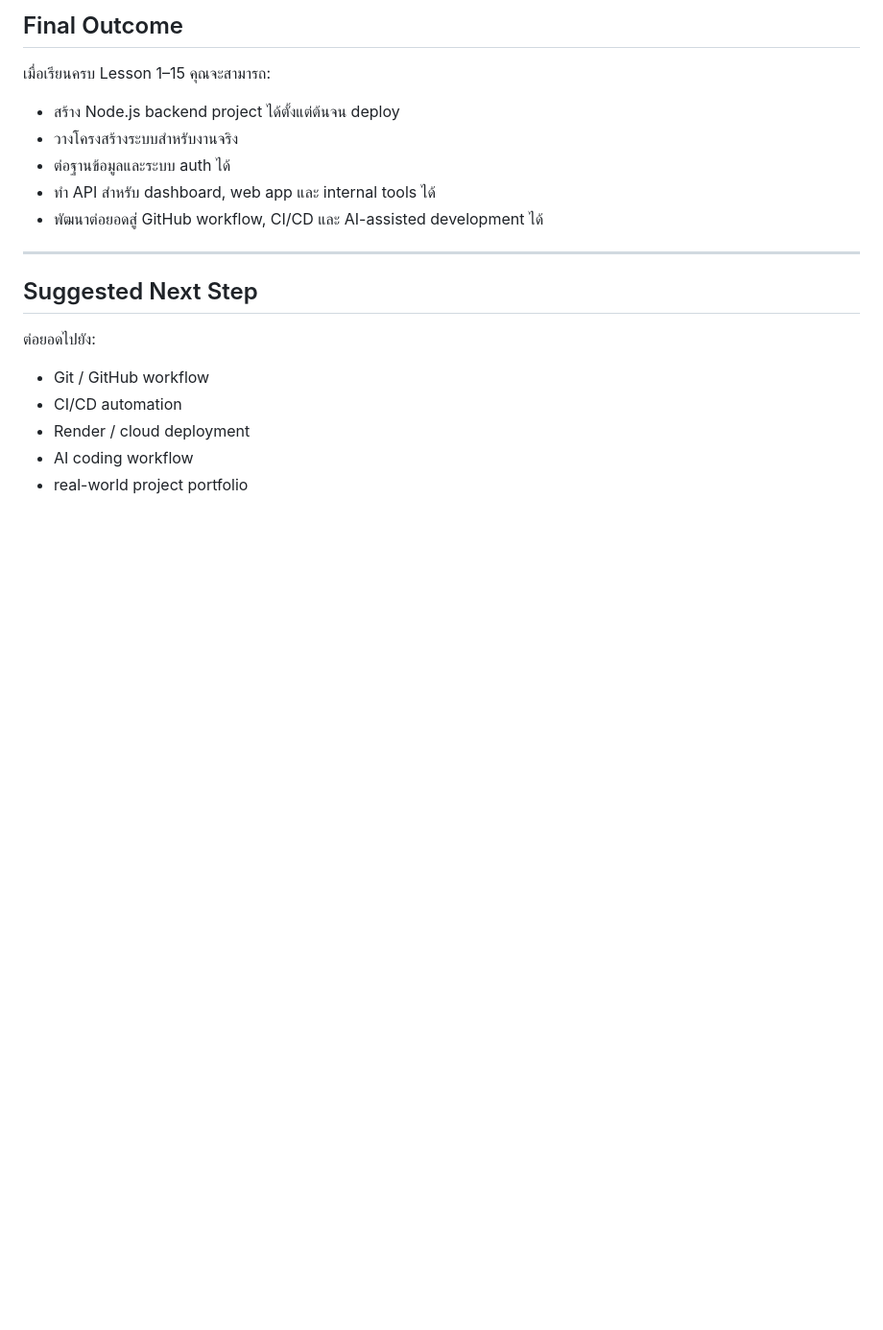
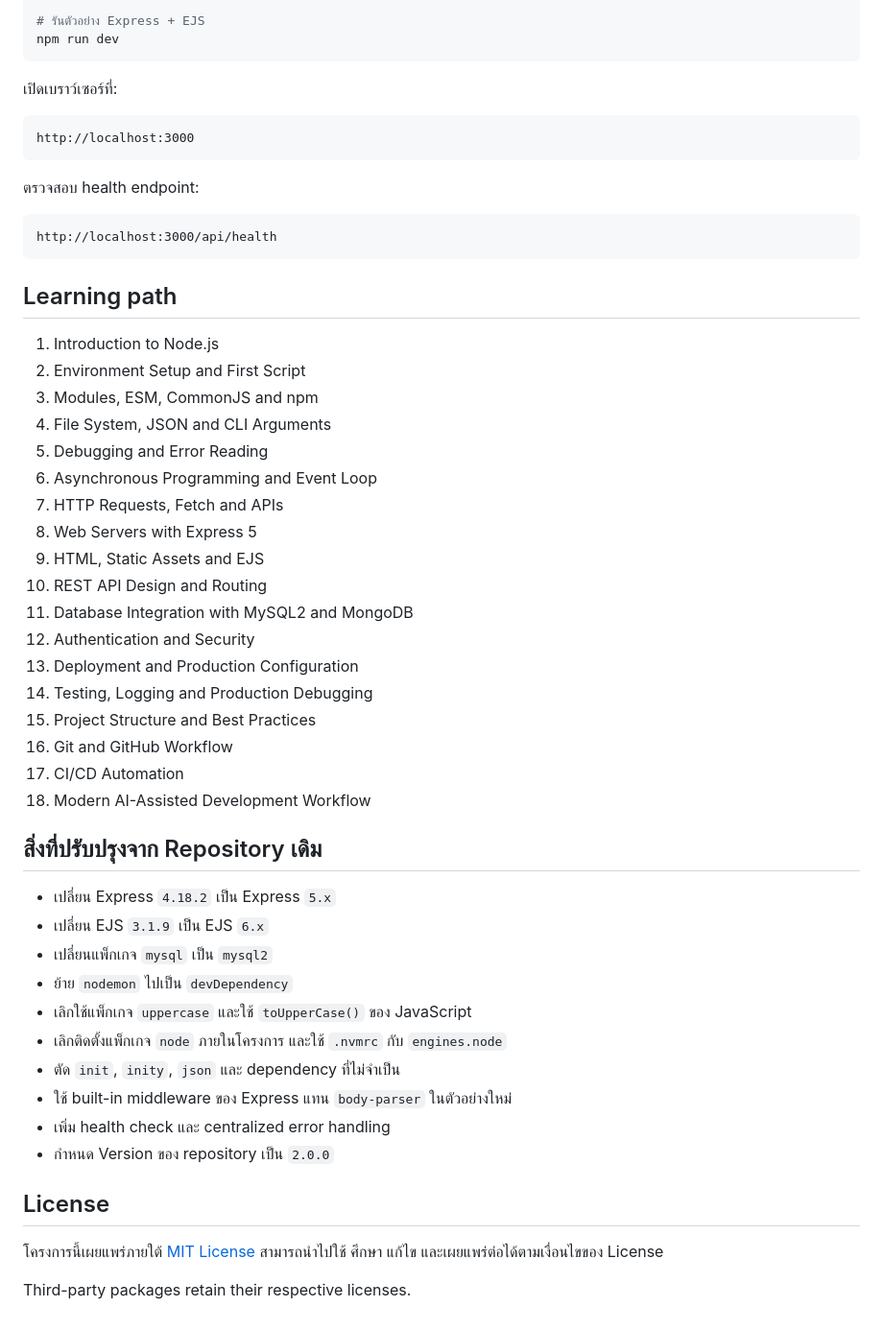
Before and after one commit to PhuminDecOKnoi/nodejs-learning-path, a Markdown page: README.md, the part around one of its changes. Shown at 96% size. GitHub-like rendering; blank space fills up the shorter version.

````diff
--- a/README.md
+++ b/README.md
@@ -129,18 +66,56 @@ Node Basics
 
-## Final Outcome
-เมื่อเรียนครบ Lesson 1–15 คุณจะสามารถ:
-- สร้าง Node.js backend project ได้ตั้งแต่ต้นจน deploy
-- วางโครงสร้างระบบสำหรับงานจริง
-- ต่อฐานข้อมูลและระบบ auth ได้
-- ทำ API สำหรับ dashboard, web app และ internal tools ได้
-- พัฒนาต่อยอดสู่ GitHub workflow, CI/CD และ AI-assisted development ได้
+# รันตัวอย่าง Express + EJS
+npm run dev
+```
 
----
+เปิดเบราว์เซอร์ที่:
 
-## Suggested Next Step
-ต่อยอดไปยัง:
-- Git / GitHub workflow
-- CI/CD automation
-- Render / cloud deployment
-- AI coding workflow
-- real-world project portfolio
+```text
+http://localhost:3000
+```
+
+ตรวจสอบ health endpoint:
+
+```text
+http://localhost:3000/api/health
+```
+
+## Learning path
+
+1. Introduction to Node.js
+2. Environment Setup and First Script
+3. Modules, ESM, CommonJS and npm
+4. File System, JSON and CLI Arguments
+5. Debugging and Error Reading
+6. Asynchronous Programming and Event Loop
+7. HTTP Requests, Fetch and APIs
+8. Web Servers with Express 5
+9. HTML, Static Assets and EJS
+10. REST API Design and Routing
+11. Database Integration with MySQL2 and MongoDB
+12. Authentication and Security
+13. Deployment and Production Configuration
+14. Testing, Logging and Production Debugging
+15. Project Structure and Best Practices
+16. Git and GitHub Workflow
+17. CI/CD Automation
+18. Modern AI-Assisted Development Workflow
+
+## สิ่งที่ปรับปรุงจาก Repository เดิม
+
+- เปลี่ยน Express `4.18.2` เป็น Express `5.x`
+- เปลี่ยน EJS `3.1.9` เป็น EJS `6.x`
+- เปลี่ยนแพ็กเกจ `mysql` เป็น `mysql2`
+- ย้าย `nodemon` ไปเป็น `devDependency`
+- เลิกใช้แพ็กเกจ `uppercase` และใช้ `toUpperCase()` ของ JavaScript
+- เลิกติดตั้งแพ็กเกจ `node` ภายในโครงการ และใช้ `.nvmrc` กับ `engines.node`
+- ตัด `init`, `inity`, `json` และ dependency ที่ไม่จำเป็น
+- ใช้ built-in middleware ของ Express แทน `body-parser` ในตัวอย่างใหม่
+- เพิ่ม health check และ centralized error handling
+- กำหนด Version ของ repository เป็น `2.0.0`
+
+## License
+
+โครงการนี้เผยแพร่ภายใต้ [MIT License](LICENSE) สามารถนำไปใช้ ศึกษา แก้ไข และเผยแพร่ต่อได้ตามเงื่อนไขของ License
+
+Third-party packages retain their respective licenses.
````
Also changed, not shown: other parts of README.md (+48 -111 lines).
